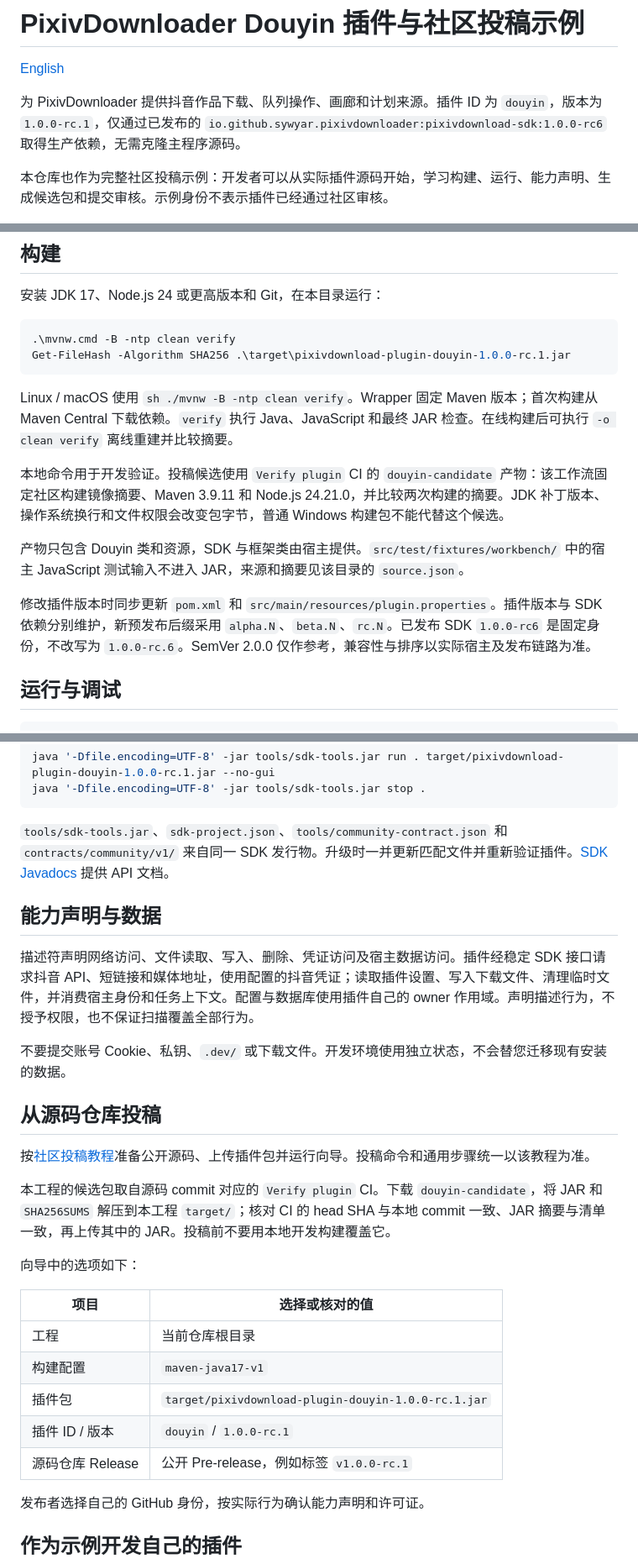
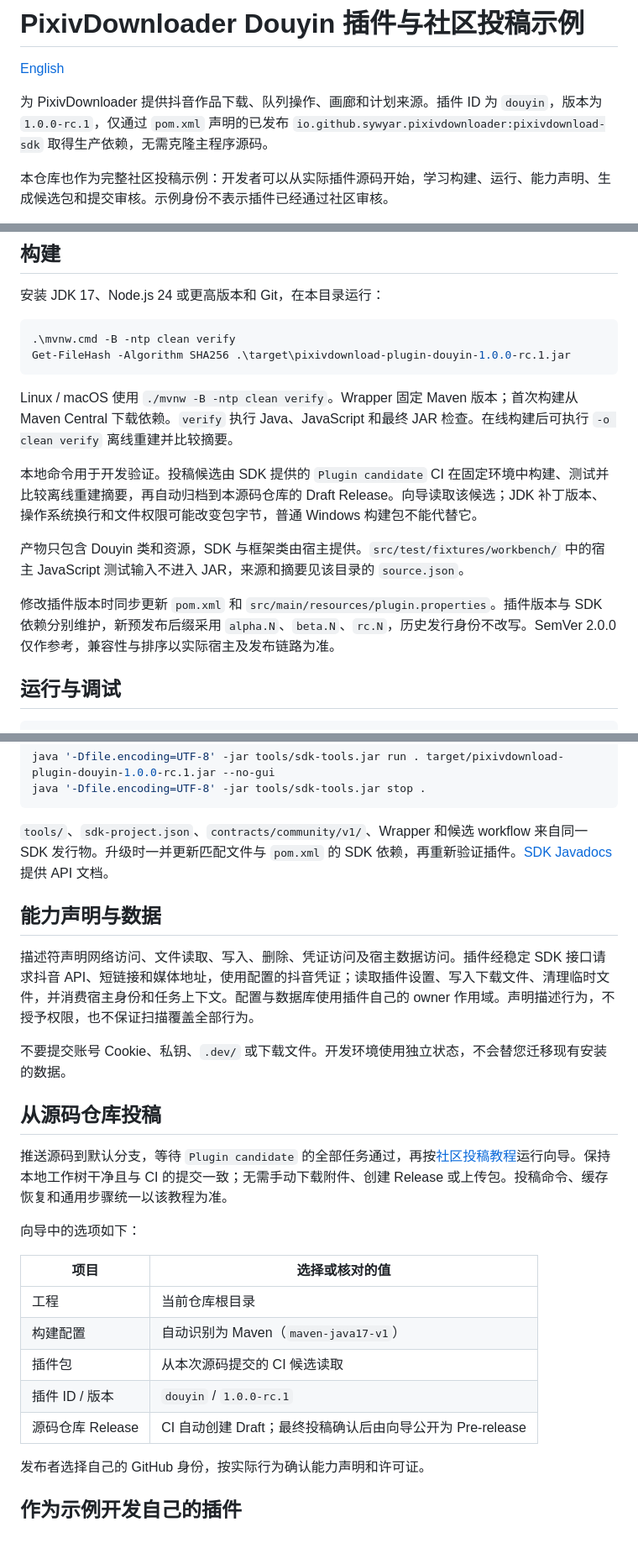
Before and after one commit to Sywyar/PixivDownloader-Plugin-Douyin, a Markdown page: README.md, 3 parts joined by grey strips. Shown at 84% size. Rendered like a GitHub page; blank space fills up the shorter version.

Commit message:
docs(douyin): 简化示例仓库的投稿步骤
- 以推送源码并通过候选 CI 作为投稿起点
- 说明向导读取候选和确认后公开草稿的行为
- 统一引用社区教程并补齐 SDK 工具升级说明

````diff
--- a/README.md
+++ b/README.md
@@ -2,7 +2,7 @@
 
 [English](README_en.md)
 
-为 PixivDownloader 提供抖音作品下载、队列操作、画廊和计划来源。插件 ID 为 `douyin`，版本为 `1.0.0-rc.1`，仅通过已发布的 `io.github.sywyar.pixivdownloader:pixivdownload-sdk:1.0.0-rc6` 取得生产依赖，无需克隆主程序源码。
+为 PixivDownloader 提供抖音作品下载、队列操作、画廊和计划来源。插件 ID 为 `douyin`，版本为 `1.0.0-rc.1`，仅通过 `pom.xml` 声明的已发布 `io.github.sywyar.pixivdownloader:pixivdownload-sdk` 取得生产依赖，无需克隆主程序源码。
 
 本仓库也作为完整社区投稿示例：开发者可以从实际插件源码开始，学习构建、运行、能力声明、生成候选包和提交审核。示例身份不表示插件已经通过社区审核。
 
@@ -17,13 +17,13 @@
 Get-FileHash -Algorithm SHA256 .\target\pixivdownload-plugin-douyin-1.0.0-rc.1.jar
 ```
 
-Linux / macOS 使用 `sh ./mvnw -B -ntp clean verify`。Wrapper 固定 Maven 版本；首次构建从 Maven Central 下载依赖。`verify` 执行 Java、JavaScript 和最终 JAR 检查。在线构建后可执行 `-o clean verify` 离线重建并比较摘要。
+Linux / macOS 使用 `./mvnw -B -ntp clean verify`。Wrapper 固定 Maven 版本；首次构建从 Maven Central 下载依赖。`verify` 执行 Java、JavaScript 和最终 JAR 检查。在线构建后可执行 `-o clean verify` 离线重建并比较摘要。
 
-本地命令用于开发验证。投稿候选使用 `Verify plugin` CI 的 `douyin-candidate` 产物：该工作流固定社区构建镜像摘要、Maven 3.9.11 和 Node.js 24.21.0，并比较两次构建的摘要。JDK 补丁版本、操作系统换行和文件权限会改变包字节，普通 Windows 构建包不能代替这个候选。
+本地命令用于开发验证。投稿候选由 SDK 提供的 `Plugin candidate` CI 在固定环境中构建、测试并比较离线重建摘要，再自动归档到本源码仓库的 Draft Release。向导读取该候选；JDK 补丁版本、操作系统换行和文件权限可能改变包字节，普通 Windows 构建包不能代替它。
 
 产物只包含 Douyin 类和资源，SDK 与框架类由宿主提供。`src/test/fixtures/workbench/` 中的宿主 JavaScript 测试输入不进入 JAR，来源和摘要见该目录的 `source.json`。
 
-修改插件版本时同步更新 `pom.xml` 和 `src/main/resources/plugin.properties`。插件版本与 SDK 依赖分别维护，新预发布后缀采用 `alpha.N`、`beta.N`、`rc.N`。已发布 SDK `1.0.0-rc6` 是固定身份，不改写为 `1.0.0-rc.6`。SemVer 2.0.0 仅作参考，兼容性与排序以实际宿主及发布链路为准。
+修改插件版本时同步更新 `pom.xml` 和 `src/main/resources/plugin.properties`。插件版本与 SDK 依赖分别维护，新预发布后缀采用 `alpha.N`、`beta.N`、`rc.N`，历史发行身份不改写。SemVer 2.0.0 仅作参考，兼容性与排序以实际宿主及发布链路为准。
 
 ## 运行与调试
 
@@ -43,7 +43,7 @@ java '-Dfile.encoding=UTF-8' -jar tools/sdk-tools.jar run . target/pixivdownload
 java '-Dfile.encoding=UTF-8' -jar tools/sdk-tools.jar stop .
 ```
 
-`tools/sdk-tools.jar`、`sdk-project.json`、`tools/community-contract.json` 和 `contracts/community/v1/` 来自同一 SDK 发行物。升级时一并更新匹配文件并重新验证插件。[SDK Javadocs](https://sywyar.github.io/PixivDownloader-Plugin-SDK/) 提供 API 文档。
+`tools/`、`sdk-project.json`、`contracts/community/v1/`、Wrapper 和候选 workflow 来自同一 SDK 发行物。升级时一并更新匹配文件与 `pom.xml` 的 SDK 依赖，再重新验证插件。[SDK Javadocs](https://sywyar.github.io/PixivDownloader-Plugin-SDK/) 提供 API 文档。
 
 ## 能力声明与数据
 
@@ -53,19 +53,17 @@ java '-Dfile.encoding=UTF-8' -jar tools/sdk-tools.jar stop .
 
 ## 从源码仓库投稿
 
-按[社区投稿教程](https://github.com/Sywyar/PixivDownloader-community-plugins/blob/master/README.md#投稿与版本管理)准备公开源码、上传插件包并运行向导。投稿命令和通用步骤统一以该教程为准。
-
-本工程的候选包取自源码 commit 对应的 `Verify plugin` CI。下载 `douyin-candidate`，将 JAR 和 `SHA256SUMS` 解压到本工程 `target/`；核对 CI 的 head SHA 与本地 commit 一致、JAR 摘要与清单一致，再上传其中的 JAR。投稿前不要用本地开发构建覆盖它。
+推送源码到默认分支，等待 `Plugin candidate` 的全部任务通过，再按[社区投稿教程](https://github.com/Sywyar/PixivDownloader-community-plugins/blob/master/README.md#投稿与版本管理)运行向导。保持本地工作树干净且与 CI 的提交一致；无需手动下载附件、创建 Release 或上传包。投稿命令、缓存恢复和通用步骤统一以该教程为准。
 
 向导中的选项如下：
 
 | 项目 | 选择或核对的值 |
 | --- | --- |
 | 工程 | 当前仓库根目录 |
-| 构建配置 | `maven-java17-v1` |
-| 插件包 | `target/pixivdownload-plugin-douyin-1.0.0-rc.1.jar` |
+| 构建配置 | 自动识别为 Maven（`maven-java17-v1`） |
+| 插件包 | 从本次源码提交的 CI 候选读取 |
 | 插件 ID / 版本 | `douyin` / `1.0.0-rc.1` |
-| 源码仓库 Release | 公开 Pre-release，例如标签 `v1.0.0-rc.1` |
+| 源码仓库 Release | CI 自动创建 Draft；最终投稿确认后由向导公开为 Pre-release |
 
 发布者选择自己的 GitHub 身份，按实际行为确认能力声明和许可证。
 
````
Also changed, not shown: other parts of README.md (+1 -1 lines), README_en.md (+10 -12 lines).
